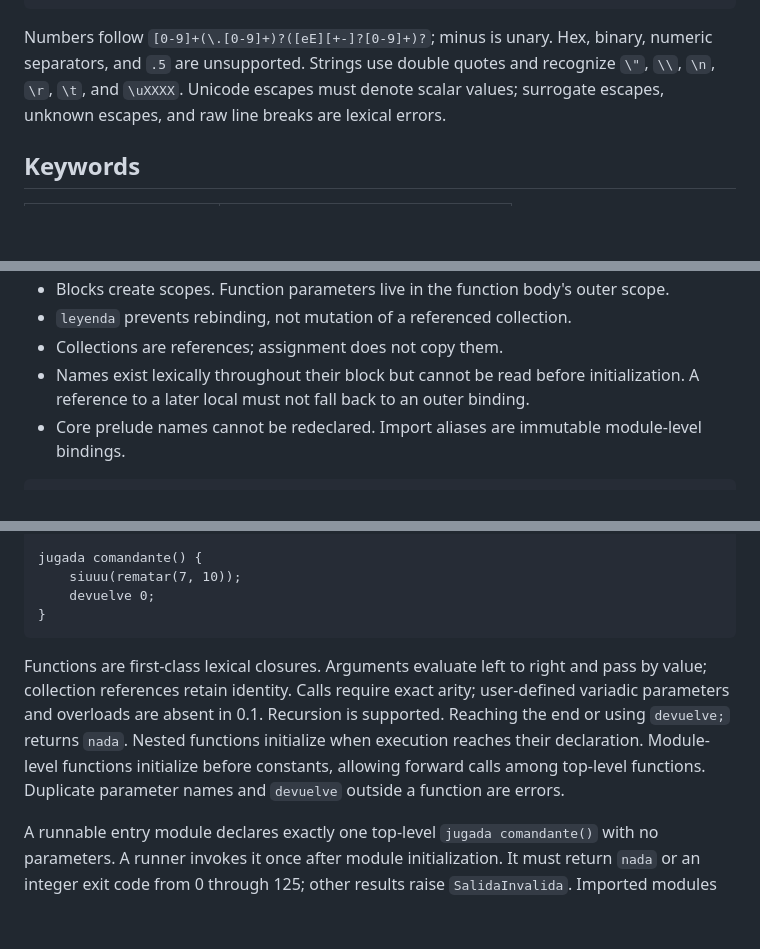
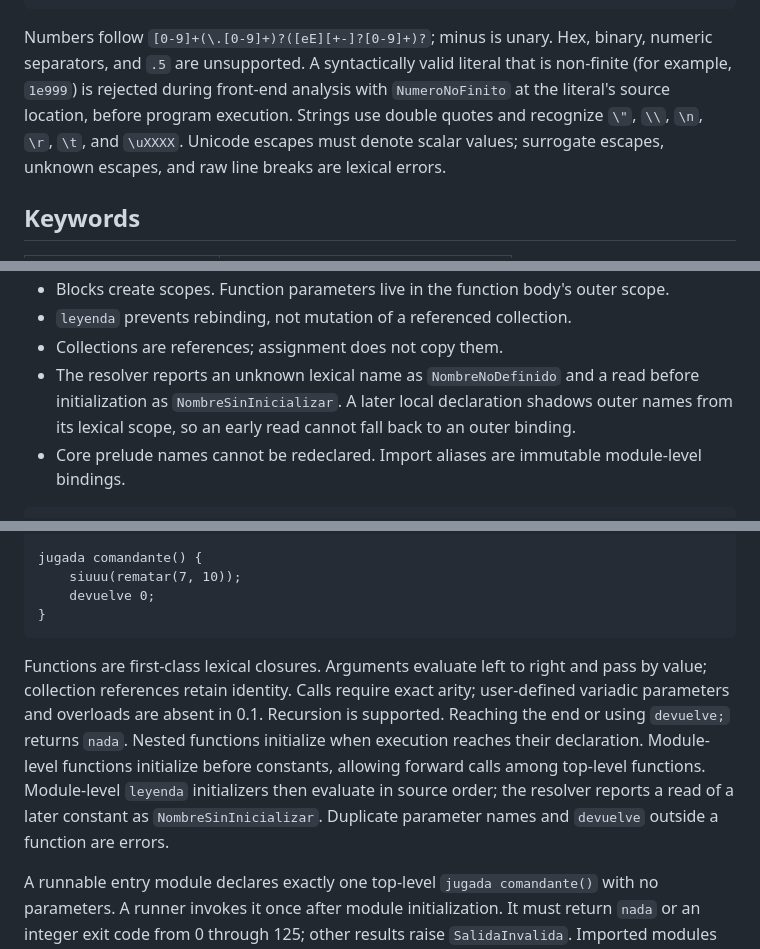
Before and after one commit to Jelsin29/cr7Script, a Markdown page: docs/language-reference.md, 3 parts joined by grey strips. Drawn GitHub-style; blank space fills up the shorter version.

````diff
--- a/docs/language-reference.md
+++ b/docs/language-reference.md
@@ -139,7 +139,7 @@ nada
 {"nombre": "Cristiano", "dorsal": 7}
 ```
 
-Numbers follow `[0-9]+(\.[0-9]+)?([eE][+-]?[0-9]+)?`; minus is unary. Hex, binary, numeric separators, and `.5` are unsupported. Strings use double quotes and recognize `\"`, `\\`, `\n`, `\r`, `\t`, and `\uXXXX`. Unicode escapes must denote scalar values; surrogate escapes, unknown escapes, and raw line breaks are lexical errors.
+Numbers follow `[0-9]+(\.[0-9]+)?([eE][+-]?[0-9]+)?`; minus is unary. Hex, binary, numeric separators, and `.5` are unsupported. A syntactically valid literal that is non-finite (for example, `1e999`) is rejected during front-end analysis with `NumeroNoFinito` at the literal's source location, before program execution. Strings use double quotes and recognize `\"`, `\\`, `\n`, `\r`, `\t`, and `\uXXXX`. Unicode escapes must denote scalar values; surrogate escapes, unknown escapes, and raw line breaks are lexical errors.
 
 ## Keywords
 
@@ -204,7 +204,7 @@ leyenda dorsal = 7;
 - Blocks create scopes. Function parameters live in the function body's outer scope.
 - `leyenda` prevents rebinding, not mutation of a referenced collection.
 - Collections are references; assignment does not copy them.
-- Names exist lexically throughout their block but cannot be read before initialization. A reference to a later local must not fall back to an outer binding.
+- The resolver reports an unknown lexical name as `NombreNoDefinido` and a read before initialization as `NombreSinInicializar`. A later local declaration shadows outer names from its lexical scope, so an early read cannot fall back to an outer binding.
 - Core prelude names cannot be redeclared. Import aliases are immutable module-level bindings.
 
 ```cr7
@@ -276,7 +276,7 @@ jugada comandante() {
 }
 ```
 
-Functions are first-class lexical closures. Arguments evaluate left to right and pass by value; collection references retain identity. Calls require exact arity; user-defined variadic parameters and overloads are absent in 0.1. Recursion is supported. Reaching the end or using `devuelve;` returns `nada`. Nested functions initialize when execution reaches their declaration. Module-level functions initialize before constants, allowing forward calls among top-level functions. Duplicate parameter names and `devuelve` outside a function are errors.
+Functions are first-class lexical closures. Arguments evaluate left to right and pass by value; collection references retain identity. Calls require exact arity; user-defined variadic parameters and overloads are absent in 0.1. Recursion is supported. Reaching the end or using `devuelve;` returns `nada`. Nested functions initialize when execution reaches their declaration. Module-level functions initialize before constants, allowing forward calls among top-level functions. Module-level `leyenda` initializers then evaluate in source order; the resolver reports a read of a later constant as `NombreSinInicializar`. Duplicate parameter names and `devuelve` outside a function are errors.
 
 A runnable entry module declares exactly one top-level `jugada comandante()` with no parameters. A runner invokes it once after module initialization. It must return `nada` or an integer exit code from 0 through 125; other results raise `SalidaInvalida`. Imported modules need no entry point and do not auto-run an exported `comandante`. The REPL has no required or automatic entry call.
 
````
Also changed, not shown: other parts of docs/language-reference.md (+9 -9 lines), docs/architecture.md (+17 -19 lines), docs/roadmap.md (+17 -17 lines).
